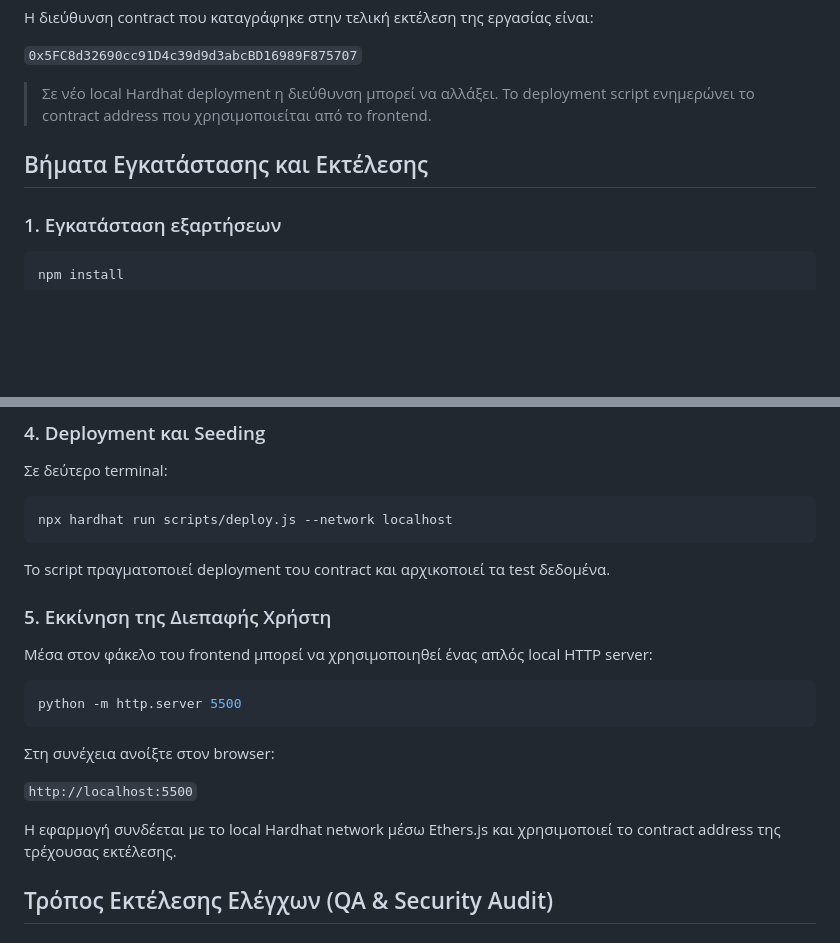
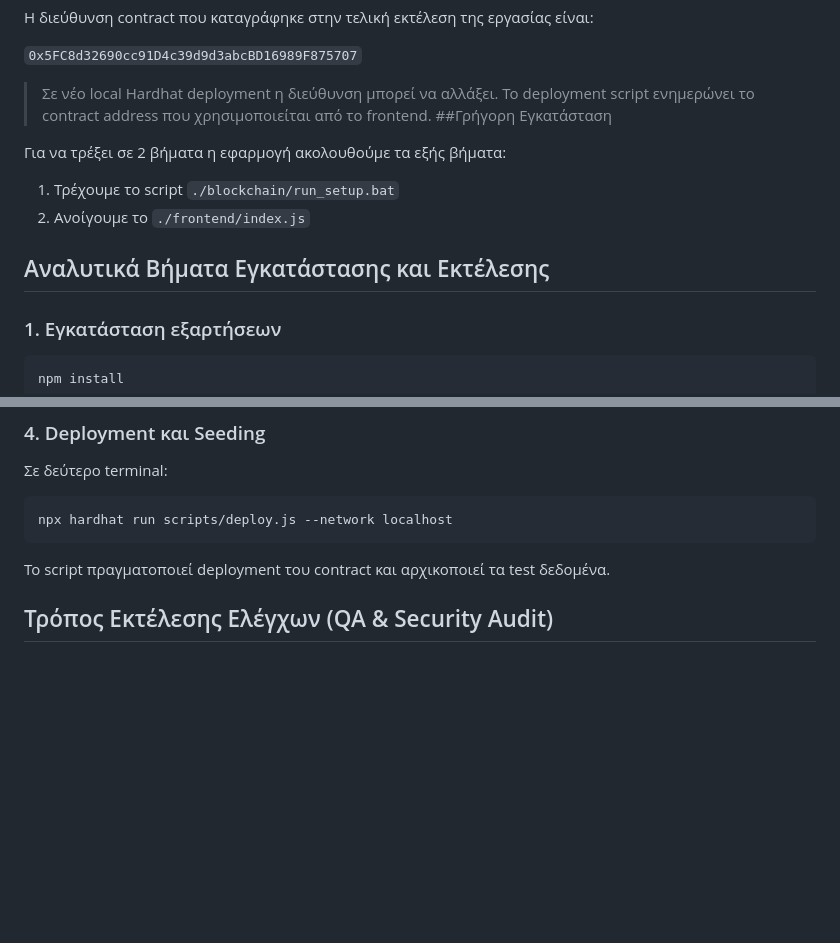
Before and after one commit to Unipi-Software-Tech-Team-2025/Blockchain_Unipi_2026, a Markdown page: README.md, 2 parts joined by grey strips. Rendered like a GitHub page; blank space fills up the shorter version.

````diff
--- a/README.md
+++ b/README.md
@@ -84,8 +84,14 @@ tests.
 > Σε νέο local Hardhat deployment η διεύθυνση μπορεί να αλλάξει. Το
 > deployment script ενημερώνει το contract address που χρησιμοποιείται
 > από το frontend.
+##Γρήγορη Εγκατάσταση
 
-## Βήματα Εγκατάστασης και Εκτέλεσης
+Για να τρέξει σε 2 βήματα η εφαρμογή ακολουθούμε τα εξής βήματα:
+
+1. Τρέχουμε το script `./blockchain/run_setup.bat`
+2. Ανοίγουμε το `./frontend/index.js`
+
+## Αναλυτικά Βήματα Εγκατάστασης και Εκτέλεσης
 
 ### 1. Εγκατάσταση εξαρτήσεων
 
@@ -120,22 +126,6 @@ npx hardhat run scripts/deploy.js --network localhost
 
 Το script πραγματοποιεί deployment του contract και αρχικοποιεί τα test
 δεδομένα.
-
-### 5. Εκκίνηση της Διεπαφής Χρήστη
-
-Μέσα στον φάκελο του frontend μπορεί να χρησιμοποιηθεί ένας απλός local
-HTTP server:
-
-``` bash
-python -m http.server 5500
-```
-
-Στη συνέχεια ανοίξτε στον browser:
-
-`http://localhost:5500`
-
-Η εφαρμογή συνδέεται με το local Hardhat network μέσω Ethers.js και
-χρησιμοποιεί το contract address της τρέχουσας εκτέλεσης.
 
 ## Τρόπος Εκτέλεσης Ελέγχων (QA & Security Audit)
 
````
